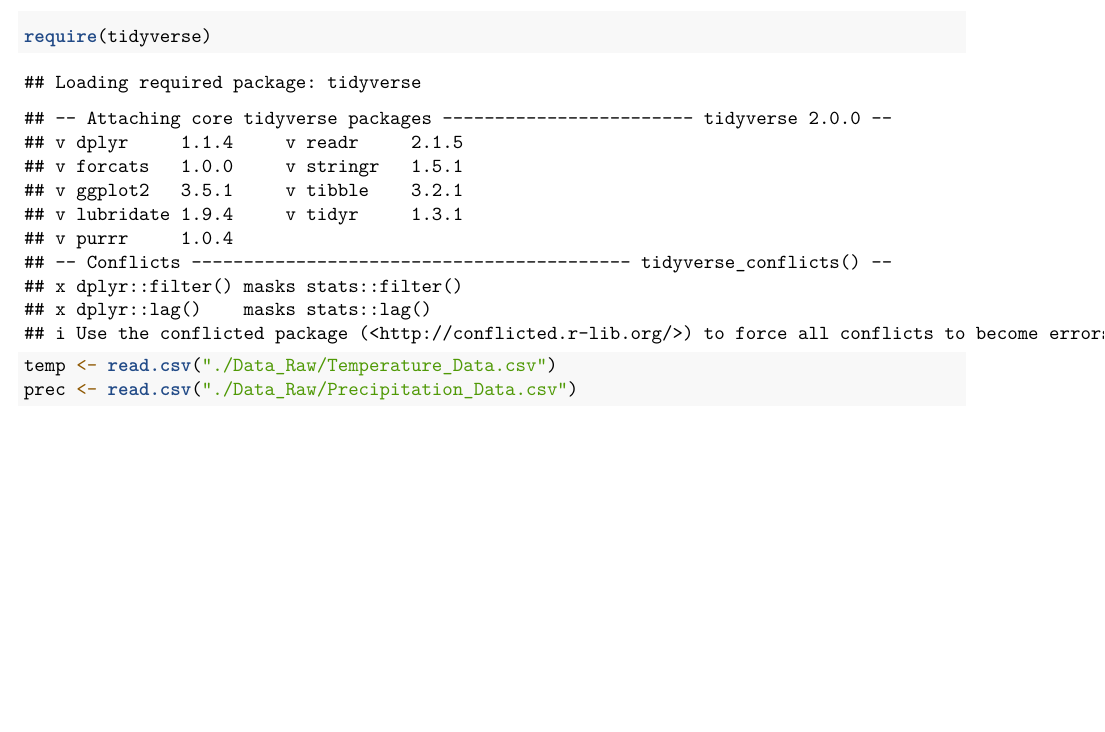
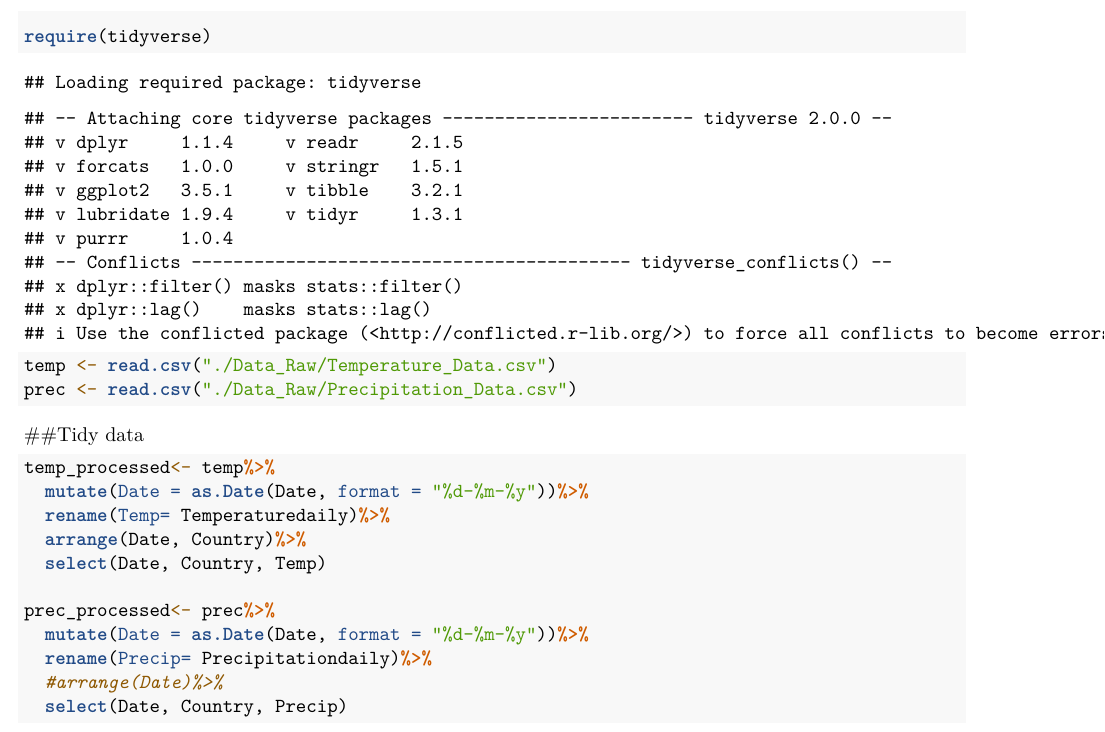
Before and after one commit to kelseybhusted/BoosHustedKatayama_TSA_Final_23, an R Markdown document (FinalProject_BoosHustedKatayama.Rmd): part of the page, cut so that both start at the same text, the shorter picture padded with empty space. Rendered offline with R 4.5, knitr and Pandoc, then LaTeX, with nearby package versions.

Commit message:
started organizing data

````diff
--- a/FinalProject_BoosHustedKatayama.Rmd
+++ b/FinalProject_BoosHustedKatayama.Rmd
@@ -3,6 +3,8 @@ title: "Climate"
 author: "Elise Boos, Kelsey Husted, Taro Katayama"
 date: "2023-04-11"
 output: pdf_document
+editor_options:
+  chunk_output_type: console
 ---
 
 ```{r setup, include=FALSE}
@@ -17,3 +19,18 @@ require(tidyverse)
 temp <- read.csv("./Data_Raw/Temperature_Data.csv")
 prec <- read.csv("./Data_Raw/Precipitation_Data.csv")
 ```
+
+##Tidy data
+```{r}
+temp_processed<- temp%>%
+  mutate(Date = as.Date(Date, format = "%d-%m-%y"))%>%
+  rename(Temp= Temperaturedaily)%>%
+  arrange(Date, Country)%>%
+  select(Date, Country, Temp)
+
+prec_processed<- prec%>%
+  mutate(Date = as.Date(Date, format = "%d-%m-%y"))%>%
+  rename(Precip= Precipitationdaily)%>%
+  #arrange(Date)%>%
+  select(Date, Country, Precip)
+```
````
